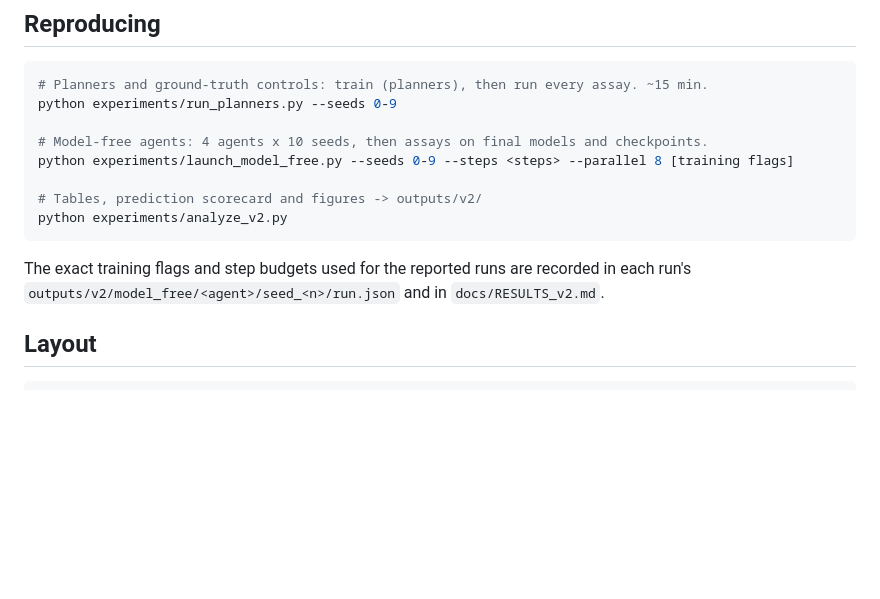
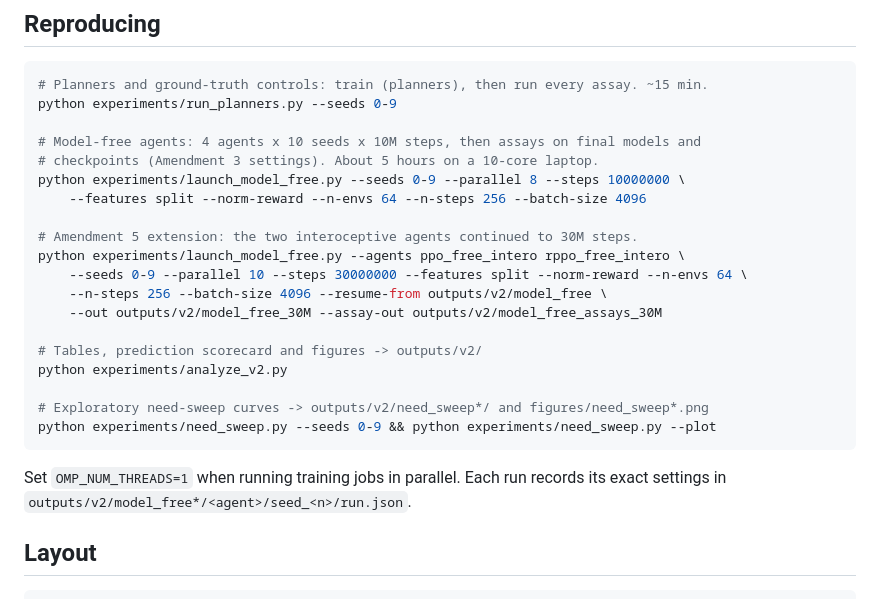
Before and after one commit to paulfryer/desire, a Markdown page: README.md, the part around the change. GitHub-like rendering; blank space fills up the shorter version.

````diff
--- a/README.md
+++ b/README.md
@@ -41,14 +41,25 @@ uv pip install --python .venv/bin/python numpy scipy pandas matplotlib gymnasium
 # Planners and ground-truth controls: train (planners), then run every assay. ~15 min.
 python experiments/run_planners.py --seeds 0-9
 
-# Model-free agents: 4 agents x 10 seeds, then assays on final models and checkpoints.
-python experiments/launch_model_free.py --seeds 0-9 --steps <steps> --parallel 8 [training flags]
+# Model-free agents: 4 agents x 10 seeds x 10M steps, then assays on final models and
+# checkpoints (Amendment 3 settings). About 5 hours on a 10-core laptop.
+python experiments/launch_model_free.py --seeds 0-9 --parallel 8 --steps 10000000 \
+    --features split --norm-reward --n-envs 64 --n-steps 256 --batch-size 4096
+
+# Amendment 5 extension: the two interoceptive agents continued to 30M steps.
+python experiments/launch_model_free.py --agents ppo_free_intero rppo_free_intero \
+    --seeds 0-9 --parallel 10 --steps 30000000 --features split --norm-reward --n-envs 64 \
+    --n-steps 256 --batch-size 4096 --resume-from outputs/v2/model_free \
+    --out outputs/v2/model_free_30M --assay-out outputs/v2/model_free_assays_30M
 
 # Tables, prediction scorecard and figures -> outputs/v2/
 python experiments/analyze_v2.py
+
+# Exploratory need-sweep curves -> outputs/v2/need_sweep*/ and figures/need_sweep*.png
+python experiments/need_sweep.py --seeds 0-9 && python experiments/need_sweep.py --plot
 ```
 
-The exact training flags and step budgets used for the reported runs are recorded in each run's `outputs/v2/model_free/<agent>/seed_<n>/run.json` and in `docs/RESULTS_v2.md`.
+Set `OMP_NUM_THREADS=1` when running training jobs in parallel. Each run records its exact settings in `outputs/v2/model_free*/<agent>/seed_<n>/run.json`.
 
 ## Layout
 
````
Also changed, not shown: docs/RESULTS_v2.md (+42 -7 lines).
